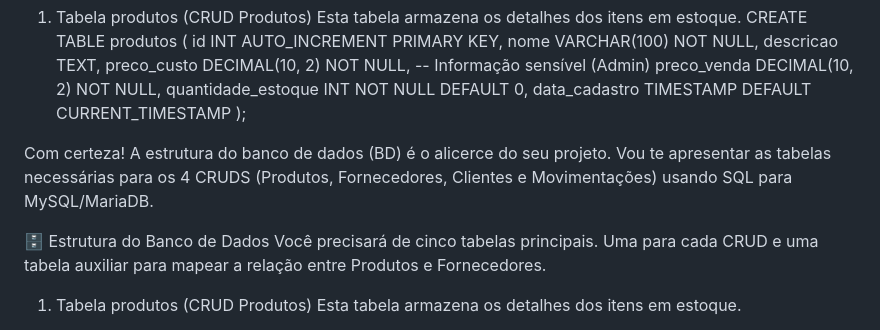
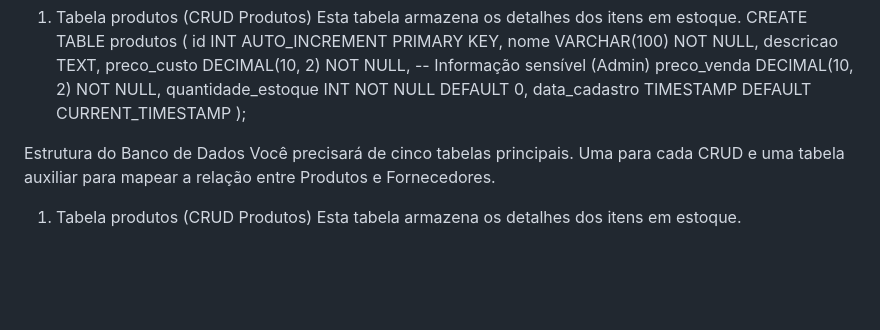
Before and after one commit to rafael-0o/gerenciador-estoque, a Markdown page: README.md, the part around the change. GitHub-like rendering; blank space fills up the shorter version.

Commit message:
flix: Revise database structure section in README
Removed introductory text about database structure.

```diff
--- a/README.md
+++ b/README.md
@@ -44,9 +44,7 @@ CREATE TABLE produtos (
     data_cadastro TIMESTAMP DEFAULT CURRENT_TIMESTAMP
 );
 
-Com certeza! A estrutura do banco de dados (BD) é o alicerce do seu projeto. Vou te apresentar as tabelas necessárias para os 4 CRUDS (Produtos, Fornecedores, Clientes e Movimentações) usando SQL para MySQL/MariaDB.
-
-🗄️ Estrutura do Banco de Dados
+Estrutura do Banco de Dados
 Você precisará de cinco tabelas principais. Uma para cada CRUD e uma tabela auxiliar para mapear a relação entre Produtos e Fornecedores.
 
 1. Tabela produtos (CRUD Produtos)
```
